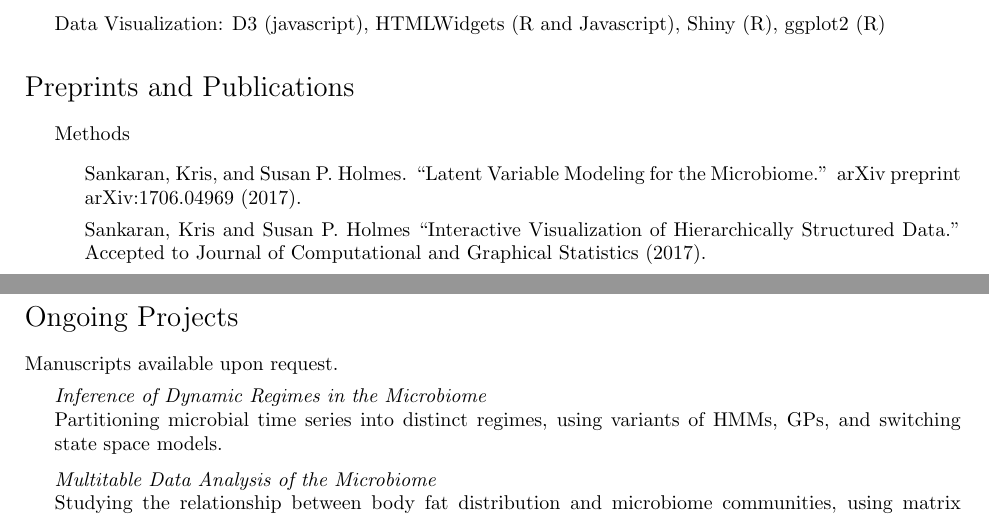
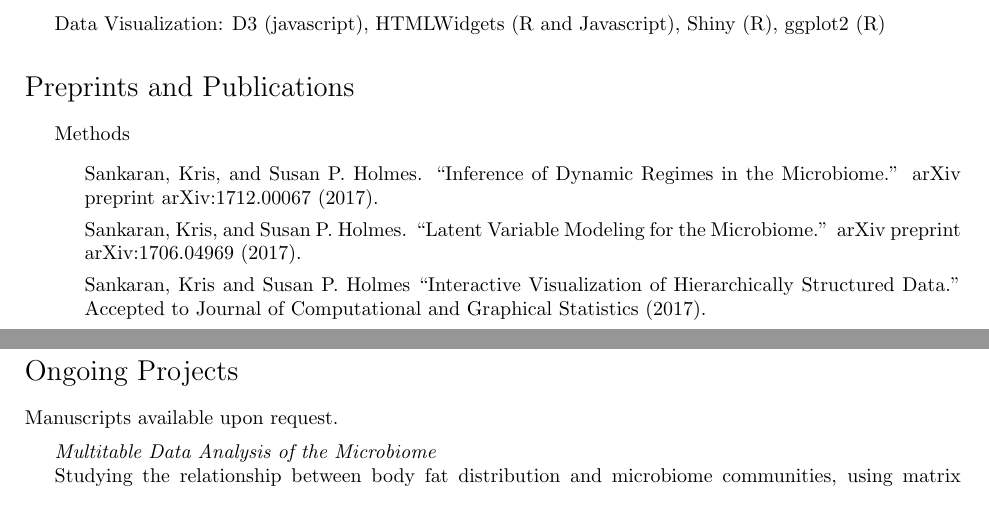
Before and after one commit to krisrs1128/personal-site, a LaTeX CV (projects/cv.tex): two parts of pages 1 and 2 of 2, joined at a grey line, cut so that both start at the same text. Compiled offline with pdfLaTeX.

Commit message:
update cv

```diff
--- a/projects/cv.tex
+++ b/projects/cv.tex
@@ -141,6 +141,8 @@ Stanford University
 \begin{itemize}
   \item Methods
 \begin{itemize}
+ \item Sankaran, Kris, and Susan P. Holmes. ``Inference of Dynamic Regimes in
+   the Microbiome.'' arXiv preprint arXiv:1712.00067 (2017).
 \item Sankaran, Kris, and Susan P. Holmes. ``Latent Variable Modeling for the
   Microbiome.'' arXiv preprint arXiv:1706.04969 (2017).
 \item Sankaran, Kris and Susan P. Holmes ``Interactive Visualization of
@@ -177,9 +179,6 @@ Stanford University
 \section*{Ongoing Projects}
 Manuscripts available upon request.
 \begin{itemize}
-  \item \textit{Inference of Dynamic Regimes in the Microbiome} \\
-    Partitioning microbial time series into distinct regimes, using variants of
-    HMMs, GPs, and switching state space models.
   \item \textit{Multitable Data Analysis of the Microbiome} \\
     Studying the relationship between body fat distribution and microbiome
     communities, using matrix decomposition and probabilistic methods.
```
Also changed, not shown: 1 other file.
